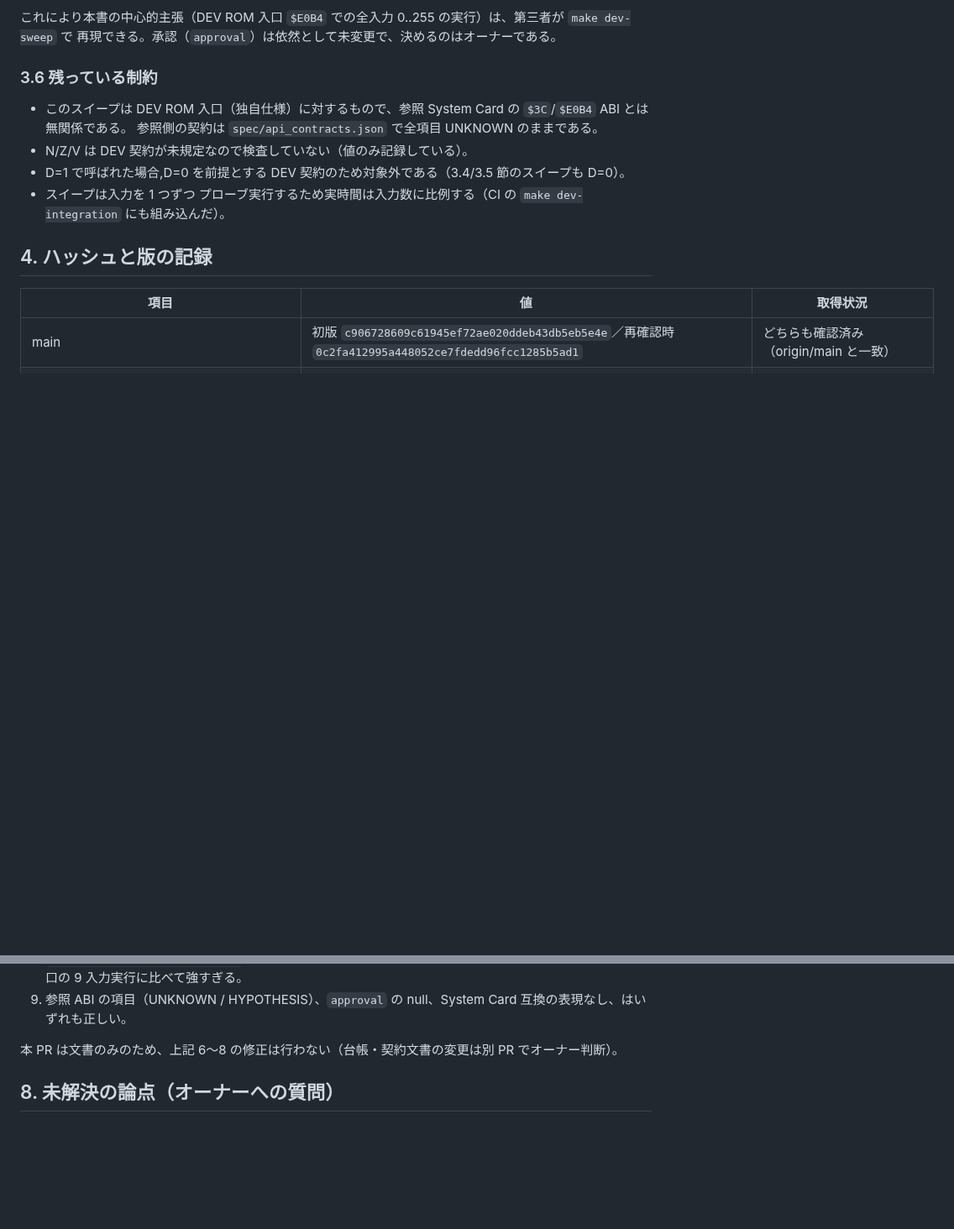
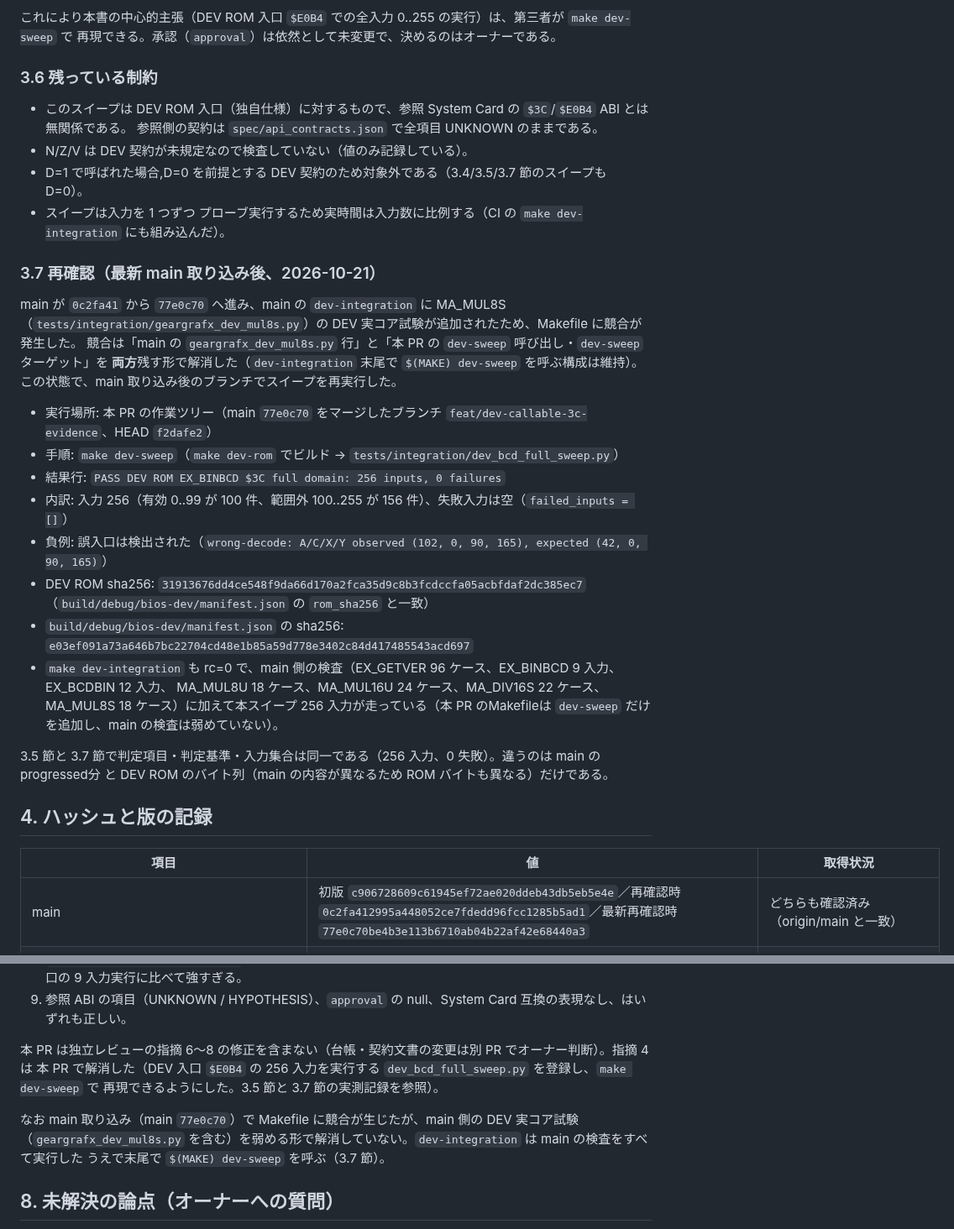
Before and after one commit to mao2009/oss-pce-cd-bios, a Markdown page: docs/evidence/dev-callable-3c.md, 2 parts joined by grey strips. Shown at 84% size. Drawn GitHub-style; blank space fills up the shorter version.

```diff
--- a/docs/evidence/dev-callable-3c.md
+++ b/docs/evidence/dev-callable-3c.md
@@ -106,14 +106,37 @@ python3 tests/integration/dev_bcd_full_sweep.py build/debug/bios-dev/dev-only-no
 - このスイープは DEV ROM 入口（独自仕様）に対するもので、参照 System Card の `$3C`/`$E0B4` ABI とは無関係である。
   参照側の契約は `spec/api_contracts.json` で全項目 UNKNOWN のままである。
 - N/Z/V は DEV 契約が未規定なので検査していない（値のみ記録している）。
-- D=1 で呼ばれた場合,D=0 を前提とする DEV 契約のため対象外である（3.4/3.5 節のスイープも D=0）。
+- D=1 で呼ばれた場合,D=0 を前提とする DEV 契約のため対象外である（3.4/3.5/3.7 節のスイープも D=0）。
 - スイープは入力を 1 つずつ プローブ実行するため実時間は入力数に比例する（CI の `make dev-integration` にも組み込んだ）。
+
+### 3.7 再確認（最新 main 取り込み後、2026-10-21）
+
+main が `0c2fa41` から `77e0c70` へ進み、main の `dev-integration` に MA_MUL8S
+（`tests/integration/geargrafx_dev_mul8s.py`）の DEV 実コア試験が追加されたため、Makefile に競合が発生した。
+競合は「main の `geargrafx_dev_mul8s.py` 行」と「本 PR の `dev-sweep` 呼び出し・`dev-sweep` ターゲット」を
+**両方**残す形で解消した（`dev-integration` 末尾で `$(MAKE) dev-sweep` を呼ぶ構成は維持）。
+この状態で、main 取り込み後のブランチでスイープを再実行した。
+
+- 実行場所: 本 PR の作業ツリー（main `77e0c70` をマージしたブランチ `feat/dev-callable-3c-evidence`、HEAD `f2dafe2`）
+- 手順: `make dev-sweep`（`make dev-rom` でビルド → `tests/integration/dev_bcd_full_sweep.py`）
+- 結果行: `PASS DEV ROM EX_BINBCD $3C full domain: 256 inputs, 0 failures`
+- 内訳: 入力 256（有効 0..99 が 100 件、範囲外 100..255 が 156 件）、失敗入力は空（`failed_inputs = []`）
+- 負例: 誤入口は検出された（`wrong-decode: A/C/X/Y observed (102, 0, 90, 165), expected (42, 0, 90, 165)`）
+- DEV ROM sha256: `31913676dd4ce548f9da66d170a2fca35d9c8b3fcdccfa05acbfdaf2dc385ec7`
+  （`build/debug/bios-dev/manifest.json` の `rom_sha256` と一致）
+- `build/debug/bios-dev/manifest.json` の sha256: `e03ef091a73a646b7bc22704cd48e1b85a59d778e3402c84d417485543acd697`
+- `make dev-integration` も rc=0 で、main 側の検査（EX_GETVER 96 ケース、EX_BINBCD 9 入力、EX_BCDBIN 12 入力、
+  MA_MUL8U 18 ケース、MA_MUL16U 24 ケース、MA_DIV16S 22 ケース、MA_MUL8S 18 ケース）に加えて本スイープ
+  256 入力が走っている（本 PR のMakefileは `dev-sweep` だけを追加し、main の検査は弱めていない）。
+
+3.5 節と 3.7 節で判定項目・判定基準・入力集合は同一である（256 入力、0 失敗）。違うのは main の progressed分
+と DEV ROM のバイト列（main の内容が異なるため ROM バイトも異なる）だけである。
 
 ## 4. ハッシュと版の記録
 
 | 項目 | 値 | 取得状況 |
 |---|---|---|
-| main | 初版 `c906728609c61945ef72ae020ddeb43db5eb5e4e`／再確認時 `0c2fa412995a448052ce7fdedd96fcc1285b5ad1` | どちらも確認済み（origin/main と一致） |
+| main | 初版 `c906728609c61945ef72ae020ddeb43db5eb5e4e`／再確認時 `0c2fa412995a448052ce7fdedd96fcc1285b5ad1`／最新再確認時 `77e0c70be4b3e113b6710ab04b22af42e68440a3` | どちらも確認済み（origin/main と一致） |
 | 対象ソース `src/ex_binbcd.s` | 初版 `6446e629f9465f7d7fa34341f1390f63809d6771f7b4ee85432a8acd6e2aa72b`／再確認時 `6c232ca0e5c5a4f18d58064263af47184927f8907e0e3df39b20e16cff392e68` | sha256 確認済み（再確認時は `build/debug/bios-dev/manifest.json` の `include:src/ex_binbcd.s` と一致） |
 | 対象ソース `src/overrides/slot_3C.s` | 初版 `15f35162574abdac75584b1c75493a679bde528015aa842a7c1e9bd79d89803a`／再確認時 `7cb66d38e7c27a868259821dff030f7610add2a058765c467868ea2018cad027` | sha256 確認済み（再確認時は manifest の `src/overrides/slot_3C.s` と一致） |
 | `tests/integration/geargrafx_dev_bcd.py` | 初版 `9ed631c8210aea7b69cfabbf0046aaf616a6b0ec7bd832a2341e50afc179ef31`／再確認時 `366ce6b62e4a177d243e286c762f9bca272beef2511758f62d579f88067c85d1` | sha256 確認済み |
@@ -160,7 +195,13 @@ c906728 の BIOS DEV diagnostics は完了していない。完了後の結果
 8. `spec/dev_implementations.json` の注記「DEV ROM implemented and real-core tested」は、DEV 入口の 9 入力実行に比べて強すぎる。
 9. 参照 ABI の項目（UNKNOWN / HYPOTHESIS）、`approval` の null、System Card 互換の表現なし、はいずれも正しい。
 
-本 PR は文書のみのため、上記 6〜8 の修正は行わない（台帳・契約文書の変更は別 PR でオーナー判断）。
+本 PR は独立レビューの指摘 6〜8 の修正を含まない（台帳・契約文書の変更は別 PR でオーナー判断）。指摘 4 は
+本 PR で解消した（DEV 入口 `$E0B4` の 256 入力を実行する `dev_bcd_full_sweep.py` を登録し、`make dev-sweep` で
+再現できるようにした。3.5 節と 3.7 節の実測記録を参照）。
+
+なお main 取り込み（main `77e0c70`）で Makefile に競合が生じたが、main 側の DEV 実コア試験
+（`geargrafx_dev_mul8s.py` を含む）を弱める形で解消していない。`dev-integration` は main の検査をすべて実行した
+うえで末尾で `$(MAKE) dev-sweep` を呼ぶ（3.7 節）。
 
 ## 8. 未解決の論点（オーナーへの質問）
 
```
Also changed, not shown: other parts of docs/evidence/dev-callable-3c.md (+21 -9 lines).
